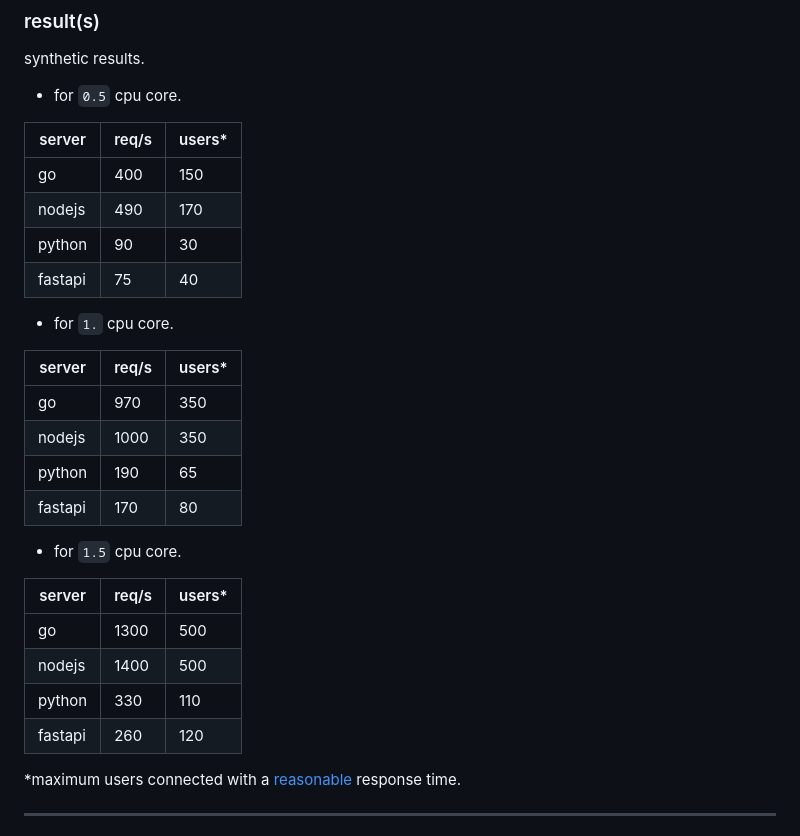
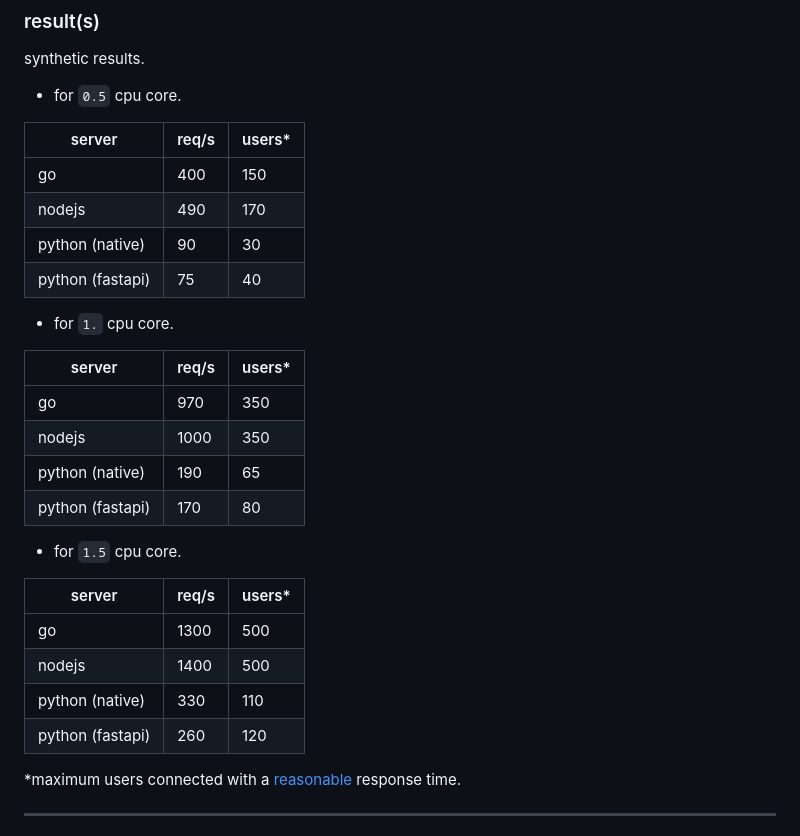
Before and after one commit to MarcelNasser/benchmark-serving, a Markdown page: README.md, the part around the change. Drawn GitHub-style.

Commit message:
clarify fastapi is python

```diff
--- a/README.md
+++ b/README.md
@@ -33,32 +33,32 @@ synthetic results.
 
 - for `0.5` cpu core.
 
-| server  | req/s | users* |
-|---------|-------|--------|
-| go      | 400   | 150    |
-| nodejs  | 490   | 170    |
-| python  | 90    | 30     |
-| fastapi | 75    | 40     |
+| server           | req/s | users* |
+|------------------|-------|--------|
+| go               | 400   | 150    |
+| nodejs           | 490   | 170    |
+| python (native)  | 90    | 30     |
+| python (fastapi) | 75    | 40     |
 
 
 - for `1.` cpu core.
 
-| server  | req/s | users* |
-|---------|-------|--------|
-| go      | 970   | 350    |
-| nodejs  | 1000  | 350    |
-| python  | 190   | 65     |
-| fastapi | 170   | 80     |
+| server           | req/s | users* |
+|------------------|-------|--------|
+| go               | 970   | 350    |
+| nodejs           | 1000  | 350    |
+| python (native)  | 190   | 65     |
+| python (fastapi) | 170   | 80     |
 
 
 - for `1.5` cpu core.
 
-| server  | req/s | users* |
-|---------|-------|--------|
-| go      | 1300  | 500    |
-| nodejs  | 1400  | 500    |
-| python  | 330   | 110    |
-| fastapi | 260   | 120    |
+| server           | req/s | users* |
+|------------------|-------|--------|
+| go               | 1300  | 500    |
+| nodejs           | 1400  | 500    |
+| python (native)  | 330   | 110    |
+| python (fastapi) | 260   | 120    |
 
 
 *maximum users connected with a [reasonable](https://developers.google.com/speed/docs/insights/Server?hl=fr) response time.
```
